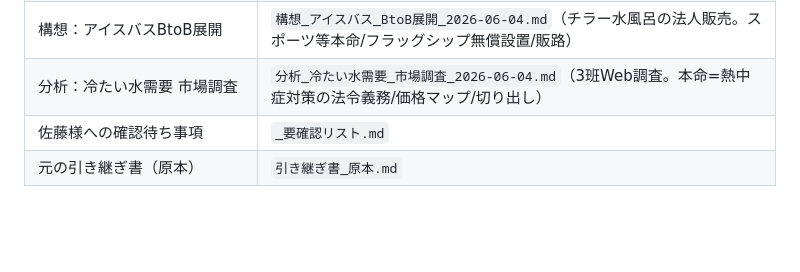
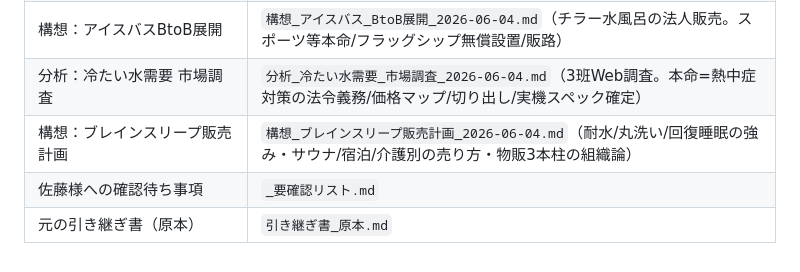
Before and after one commit to hiroaki-hab/test-repo-my-first-codex-smart-support-dev, a Markdown page: サウナ/CLAUDE.md, the part around the change. Rendered like a GitHub page; blank space fills up the shorter version.

```diff
--- a/サウナ/CLAUDE.md
+++ b/サウナ/CLAUDE.md
@@ -132,6 +132,7 @@
 | 家庭用サウナ 料金/リース＆管理会社連絡 | `施策_家庭用サウナ_料金リースと管理会社連絡_2026-06-04.md`（一括/リース料金設計・原状回復・管理会社連絡口上案） |
 | 家庭用サウナ 叩き台3点 | `施策_家庭用サウナ_叩き台3点_2026-06-04.md`（ポスティング用チラシ案/リース会社比較観点/現地調査チェックリスト） |
 | 構想：アイスバスBtoB展開 | `構想_アイスバス_BtoB展開_2026-06-04.md`（チラー水風呂の法人販売。スポーツ等本命/フラッグシップ無償設置/販路） |
-| 分析：冷たい水需要 市場調査 | `分析_冷たい水需要_市場調査_2026-06-04.md`（3班Web調査。本命=熱中症対策の法令義務/価格マップ/切り出し） |
+| 分析：冷たい水需要 市場調査 | `分析_冷たい水需要_市場調査_2026-06-04.md`（3班Web調査。本命=熱中症対策の法令義務/価格マップ/切り出し/実機スペック確定） |
+| 構想：ブレインスリープ販売計画 | `構想_ブレインスリープ販売計画_2026-06-04.md`（耐水/丸洗い/回復睡眠の強み・サウナ/宿泊/介護別の売り方・物販3本柱の組織論） |
 | 佐藤様への確認待ち事項 | `_要確認リスト.md` |
 | 元の引き継ぎ書（原本） | `引き継ぎ書_原本.md` |
```
Also changed, not shown: サウナ/構想_ブレインスリープ販売計画_2026-06-04.md (added, +68 -0 lines).
